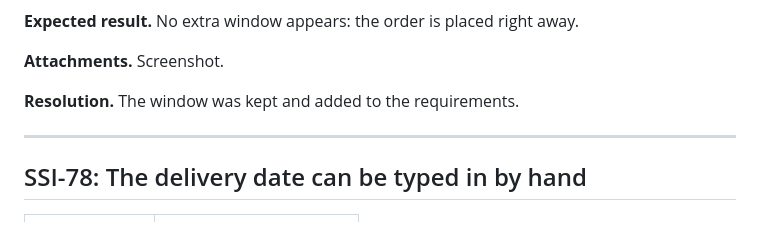
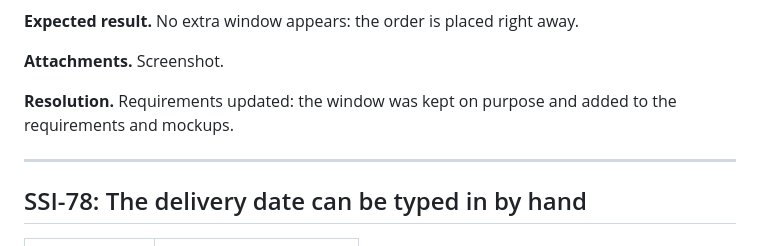
Before and after one commit to alex-menshikov-qa/space-shuttle-qa-stand, a Markdown page: docs/bug-reports/web-order-form.md, the part around the change. GitHub-like rendering.

```diff
--- a/docs/bug-reports/web-order-form.md
+++ b/docs/bug-reports/web-order-form.md
@@ -470,7 +470,7 @@ SSI-65 blocks placing an order from the form. SSI-66 to SSI-76 are the failed ch
 
 **Attachments.** Screenshot.
 
-**Resolution.** The window was kept and added to the requirements.
+**Resolution.** Requirements updated: the window was kept on purpose and added to the requirements and mockups.
 
 ---
 
```
Also changed, not shown: docs/bug-reports/api.md (+10 -6 lines), docs/bug-reports/img/ssi-62-1.png (added), docs/bug-reports/img/ssi-62-2.png (added).
